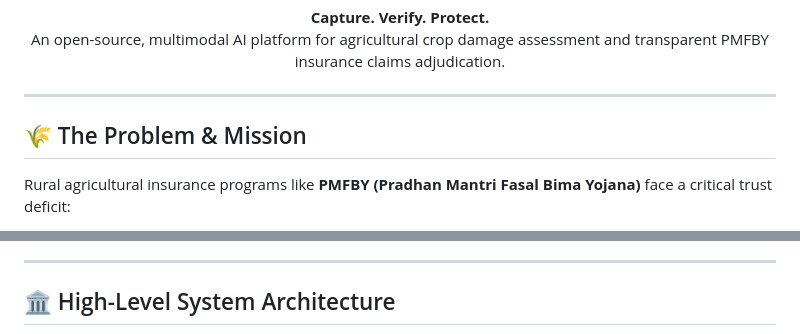
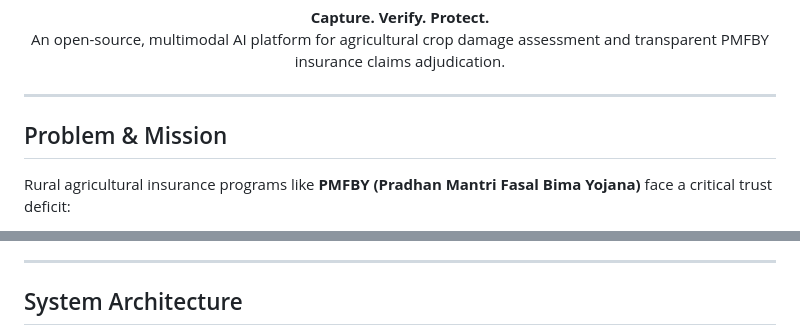
Before and after one commit to dhrrishitvdeka/Fasal-Pramaan, a Markdown page: README.md, 2 parts joined by grey strips. Drawn GitHub-style.

Commit message:
docs(readme): polish technical documentation formatting and typography

````diff
--- a/README.md
+++ b/README.md
@@ -19,7 +19,7 @@
 
 ---
 
-## 🌾 The Problem & Mission
+## Problem & Mission
 
 Rural agricultural insurance programs like **PMFBY (Pradhan Mantri Fasal Bima Yojana)** face a critical trust deficit:
 - **Paper & Bureaucratic Friction:** Smallholder farmers struggle with complex digital portals, language barriers, and non-intuitive cadastral lookups.
@@ -30,7 +30,7 @@ Rural agricultural insurance programs like **PMFBY (Pradhan Mantri Fasal Bima Yo
 
 ---
 
-## 🏛️ High-Level System Architecture
+## System Architecture
 
 ```mermaid
 flowchart TB
````
Also changed, not shown: other parts of README.md (+24 -24 lines).
